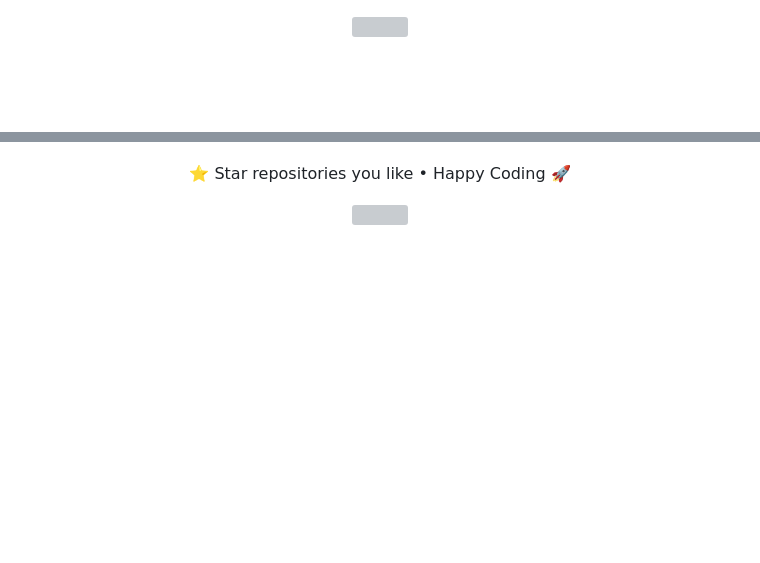
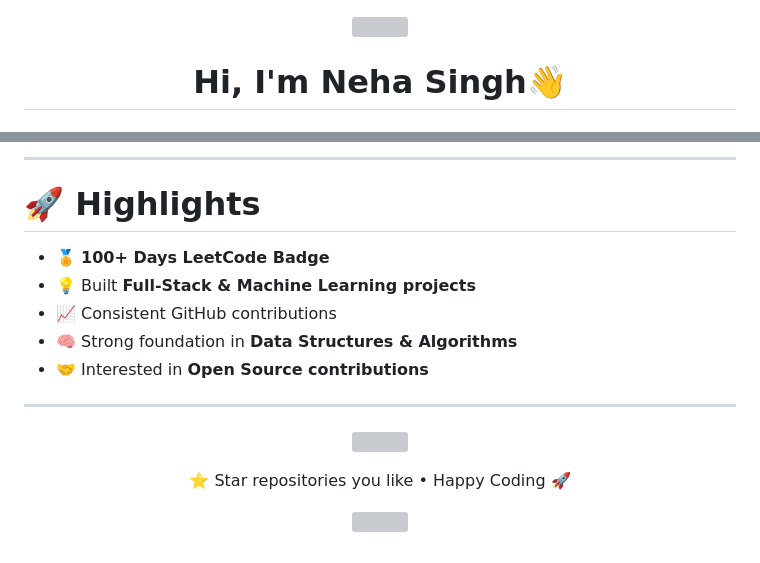
Before and after one commit to Neha-Singh-j/Neha-Singh-j, a Markdown page: README.md, 2 parts joined by grey strips. GitHub-like rendering; blank space fills up the shorter version; grey boxes are pictures that could not be loaded.

```diff
--- a/README.md
+++ b/README.md
@@ -1,6 +1,5 @@
-
-
 <p align="center">
   <img src="https://capsule-render.vercel.app/api?type=waving&color=0:1E3C72,100:2A5298&height=120&section=header&text=Welcome!&fontSize=40&fontColor=ffffff" width="100%"/>
 </p>
+<h1 align="center">Hi, I'm Neha Singh👋</h1>
 
@@ -127,0 +127,14 @@
+---
+
+# 🚀 Highlights
+
+- 🏅 **100+ Days LeetCode Badge**
+- 💡 Built **Full-Stack & Machine Learning projects**
+- 📈 Consistent GitHub contributions
+- 🧠 Strong foundation in **Data Structures & Algorithms**
+- 🤝 Interested in **Open Source contributions**
+
+---
+
+<p align="center">
+
@@ -128,7 +143,7 @@
 </p>
 
 <p align="center">
-  ⭐ Star repositories you like • Happy Coding 🚀
+⭐ Star repositories you like • Happy Coding 🚀
 </p>
 
 <p align="center">
```
Also changed, not shown: other parts of README.md (+76 -74 lines).
